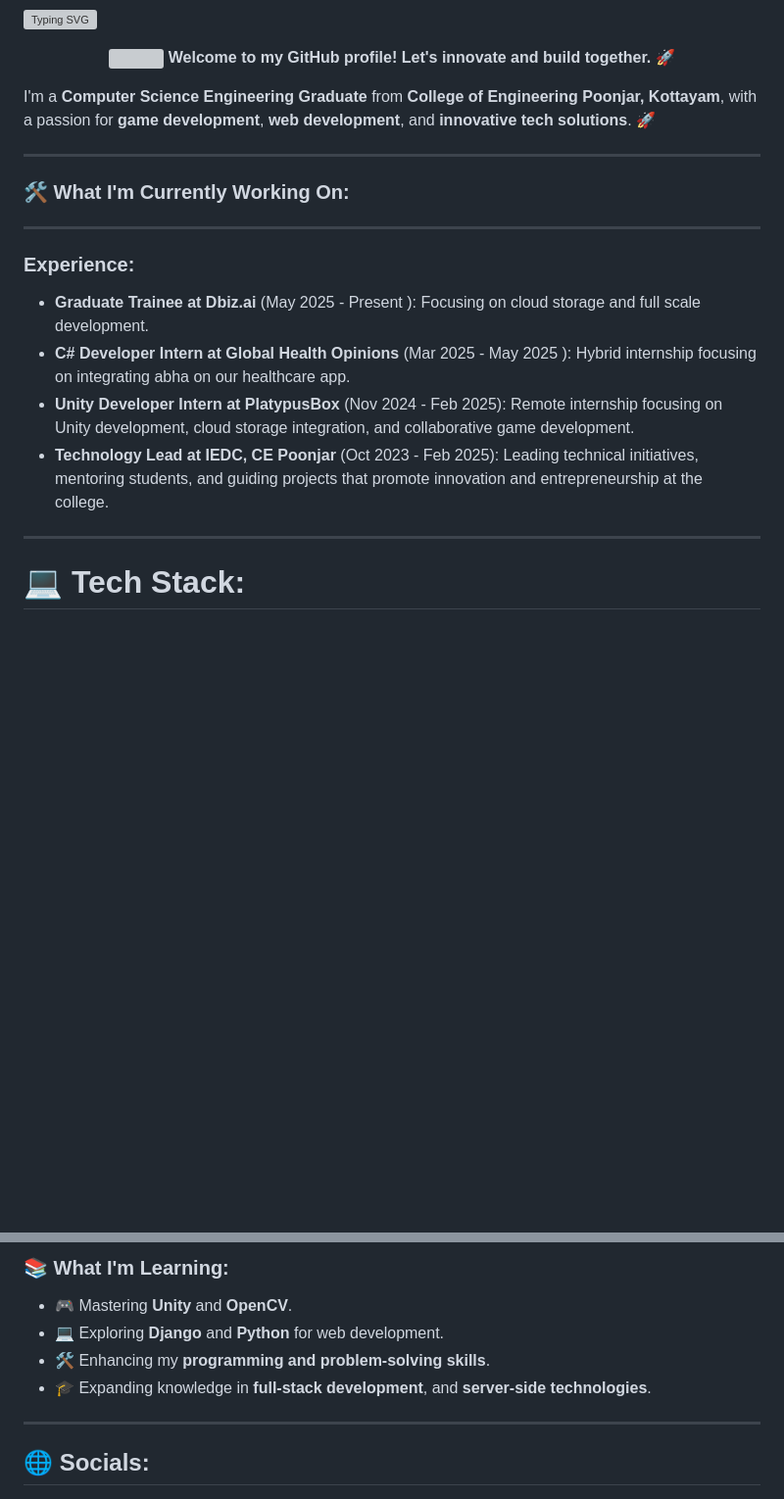
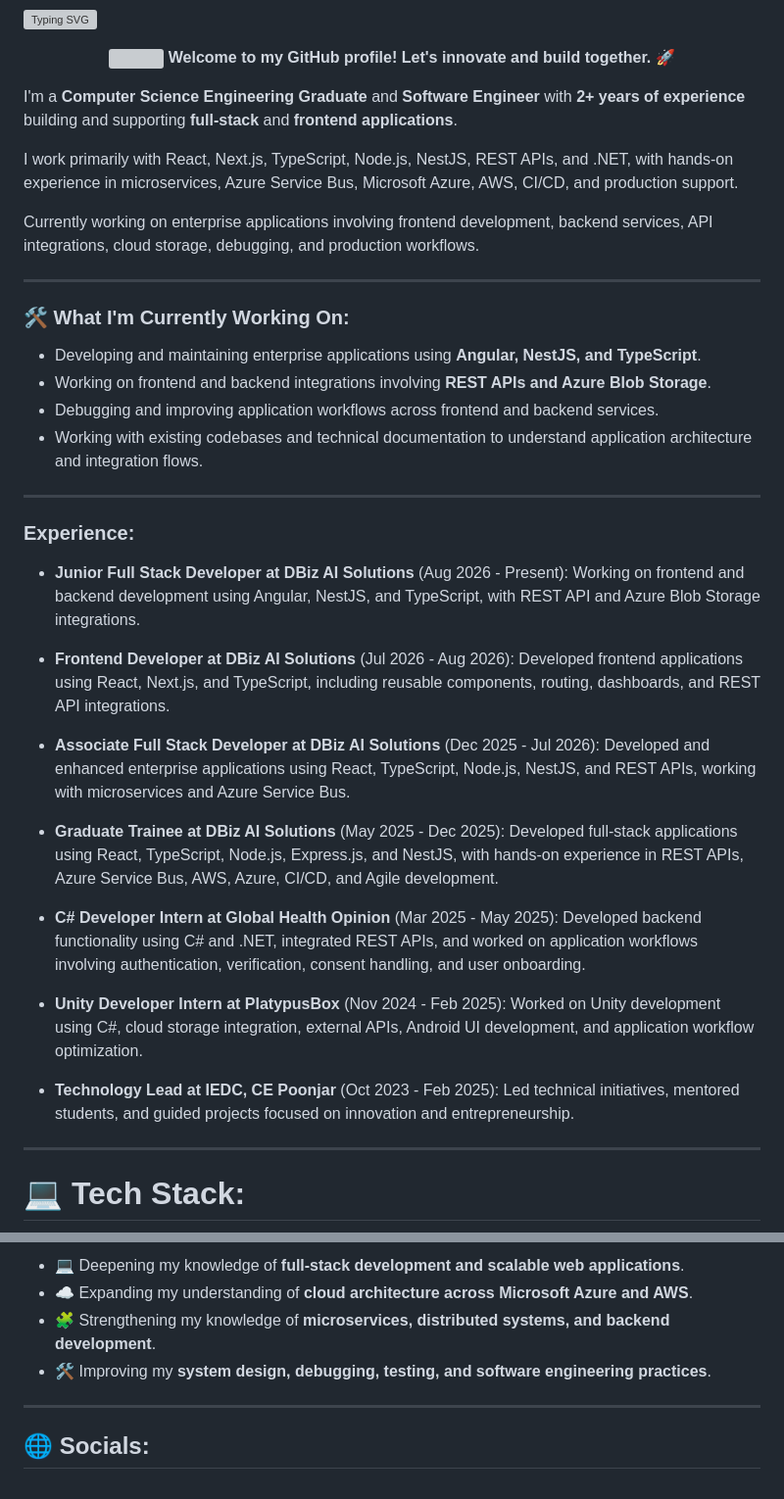
Before and after one commit to haveyoumetmiz/haveyoumetmiz, a Markdown page: README.md, 2 parts joined by grey strips. Shown at 98% size. GitHub-like rendering; blank space fills up the shorter version; grey boxes are pictures that could not be loaded.

```diff
--- a/README.md
+++ b/README.md
@@ -7,19 +7,38 @@
   <strong>Welcome to my GitHub profile! Let's innovate and build together. 🚀</strong>
 </p>
 
-I'm a **Computer Science Engineering Graduate** from **College of Engineering Poonjar, Kottayam**, with a passion for **game development**, **web development**, and **innovative tech solutions**. 🚀
+I'm a **Computer Science Engineering Graduate** and **Software Engineer** with **2+ years of experience** building and supporting **full-stack** and **frontend applications**.
+
+I work primarily with React, Next.js, TypeScript, Node.js, NestJS, REST APIs, and .NET, with hands-on experience in microservices, Azure Service Bus, Microsoft Azure, AWS, CI/CD, and production support.
+
+Currently working on enterprise applications involving frontend development, backend services, API integrations, cloud storage, debugging, and production workflows.
 
 ---
 
 ### 🛠️ **What I'm Currently Working On:**
 
+- Developing and maintaining enterprise applications using **Angular, NestJS, and TypeScript**.
+- Working on frontend and backend integrations involving **REST APIs and Azure Blob Storage**.
+- Debugging and improving application workflows across frontend and backend services.
+- Working with existing codebases and technical documentation to understand application architecture and integration flows.
+
 ---
 
 ### Experience:
-- **Graduate Trainee at Dbiz.ai** (May 2025 - Present ): Focusing on cloud storage and full scale development.
-- **C# Developer Intern at Global Health Opinions** (Mar 2025 - May 2025 ): Hybrid internship focusing on integrating abha on our healthcare app.
-- **Unity Developer Intern at PlatypusBox** (Nov 2024 - Feb 2025): Remote internship focusing on Unity development, cloud storage integration, and collaborative game development.
-- **Technology Lead at IEDC, CE Poonjar** (Oct 2023 - Feb 2025): Leading technical initiatives, mentoring students, and guiding projects that promote innovation and entrepreneurship at the college.
+
+- **Junior Full Stack Developer at DBiz AI Solutions** (Aug 2026 - Present): Working on frontend and backend development using Angular, NestJS, and TypeScript, with REST API and Azure Blob Storage integrations.
+
+- **Frontend Developer at DBiz AI Solutions** (Jul 2026 - Aug 2026): Developed frontend applications using React, Next.js, and TypeScript, including reusable components, routing, dashboards, and REST API integrations.
+
+- **Associate Full Stack Developer at DBiz AI Solutions** (Dec 2025 - Jul 2026): Developed and enhanced enterprise applications using React, TypeScript, Node.js, NestJS, and REST APIs, working with microservices and Azure Service Bus.
+
+- **Graduate Trainee at DBiz AI Solutions** (May 2025 - Dec 2025): Developed full-stack applications using React, TypeScript, Node.js, Express.js, and NestJS, with hands-on experience in REST APIs, Azure Service Bus, AWS, Azure, CI/CD, and Agile development.
+
+- **C# Developer Intern at Global Health Opinion** (Mar 2025 - May 2025): Developed backend functionality using C# and .NET, integrated REST APIs, and worked on application workflows involving authentication, verification, consent handling, and user onboarding.
+
+- **Unity Developer Intern at PlatypusBox** (Nov 2024 - Feb 2025): Worked on Unity development using C#, cloud storage integration, external APIs, Android UI development, and application workflow optimization.
+
+- **Technology Lead at IEDC, CE Poonjar** (Oct 2023 - Feb 2025): Led technical initiatives, mentored students, and guided projects focused on innovation and entrepreneurship.
 
 ---
 
@@ -30,10 +49,8 @@ I'm a **Computer Science Engineering Graduate** from **College of Engineering Po
 
-### 📚 **What I'm Learning:**
-- 🎮 Mastering **Unity** and **OpenCV**.
-- 💻 Exploring **Django** and **Python** for web development.
-- 🛠️ Enhancing my **programming and problem-solving skills**.
-- 🎓 Expanding knowledge in **full-stack development**, and **server-side technologies**.
-
+- 💻 Deepening my knowledge of **full-stack development and scalable web applications**.
+- ☁️ Expanding my understanding of **cloud architecture across Microsoft Azure and AWS**.
+- 🧩 Strengthening my knowledge of **microservices, distributed systems, and backend development**.
+- 🛠️ Improving my **system design, debugging, testing, and software engineering practices**.
 
 ---
 
```
Also changed, not shown: other parts of README.md (+1 -10 lines).
